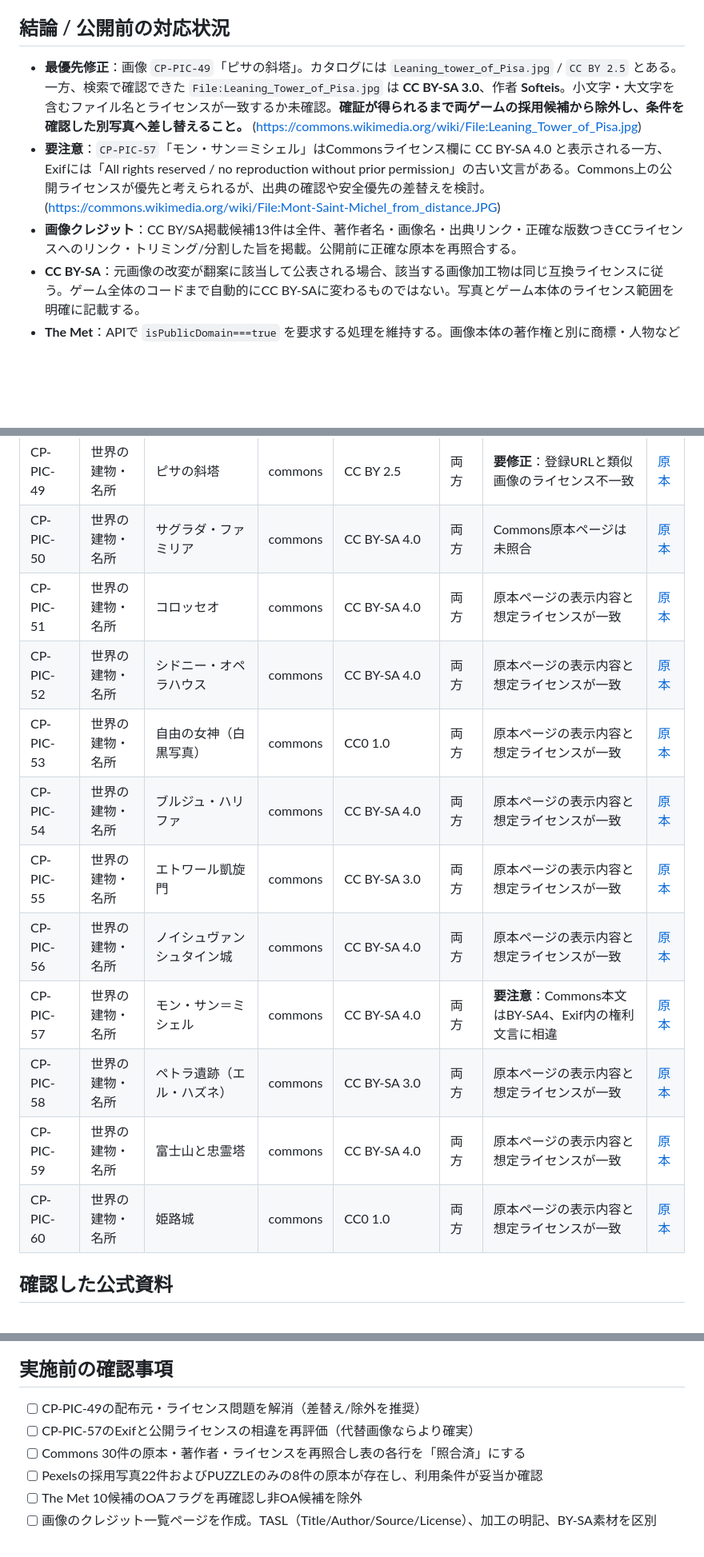
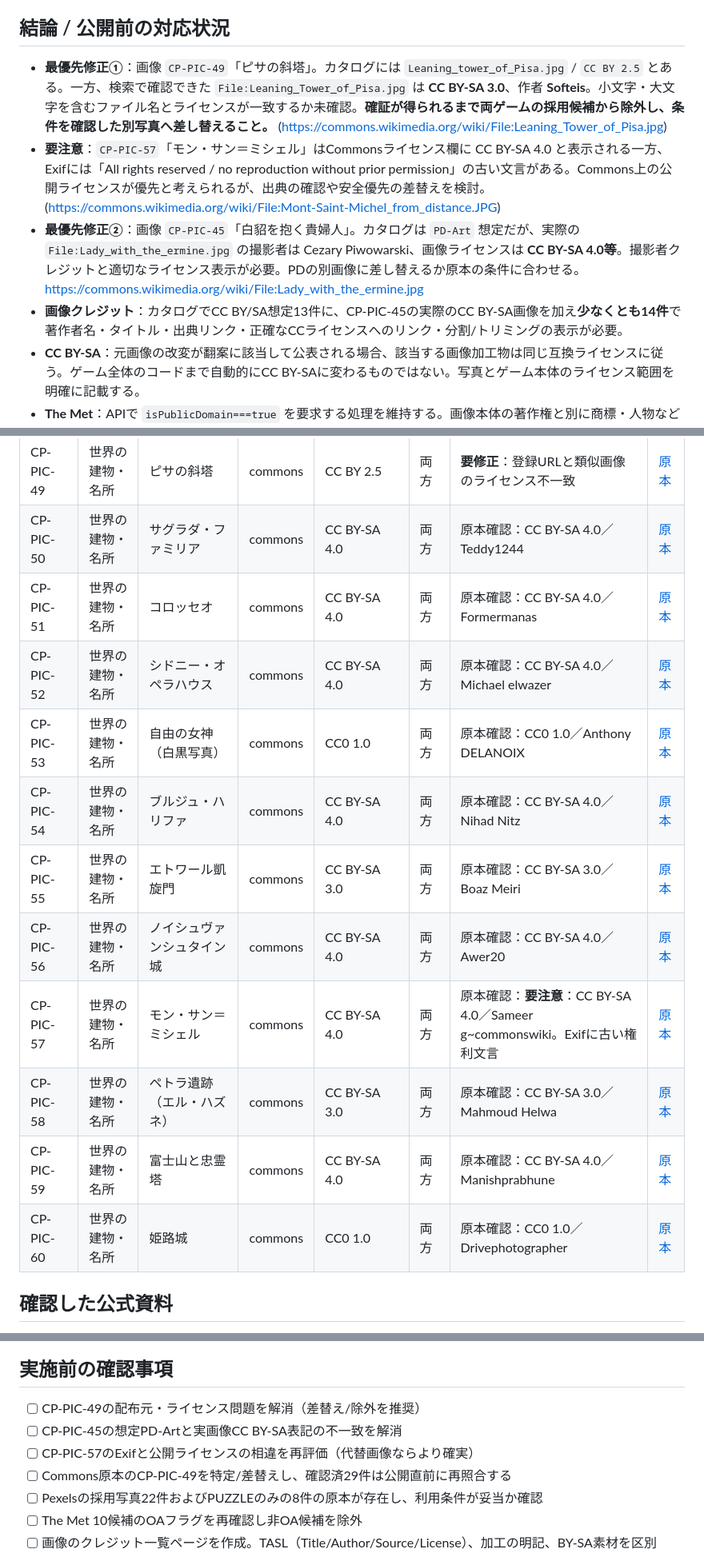
Before and after one commit to hashitaku810-prog/zero-kikaiya-training, a Markdown page: cp-arcade/RIGHTS_AUDIT_2026-11-02.md, 3 parts joined by grey strips. Shown at 80% size. Drawn GitHub-style; blank space fills up the shorter version.

```diff
--- a/cp-arcade/RIGHTS_AUDIT_2026-11-02.md
+++ b/cp-arcade/RIGHTS_AUDIT_2026-11-02.md
@@ -6,9 +6,10 @@
 
 ## 結論 / 公開前の対応状況
 
-- **最優先修正**：画像 `CP-PIC-49`「ピサの斜塔」。カタログには `Leaning_tower_of_Pisa.jpg` / `CC BY 2.5` とある。一方、検索で確認できた `File:Leaning_Tower_of_Pisa.jpg` は **CC BY-SA 3.0**、作者 **Softeis**。小文字・大文字を含むファイル名とライセンスが一致するか未確認。**確証が得られるまで両ゲームの採用候補から除外し、条件を確認した別写真へ差し替えること。** (https://commons.wikimedia.org/wiki/File:Leaning_Tower_of_Pisa.jpg)
+- **最優先修正①**：画像 `CP-PIC-49`「ピサの斜塔」。カタログには `Leaning_tower_of_Pisa.jpg` / `CC BY 2.5` とある。一方、検索で確認できた `File:Leaning_Tower_of_Pisa.jpg` は **CC BY-SA 3.0**、作者 **Softeis**。小文字・大文字を含むファイル名とライセンスが一致するか未確認。**確証が得られるまで両ゲームの採用候補から除外し、条件を確認した別写真へ差し替えること。** (https://commons.wikimedia.org/wiki/File:Leaning_Tower_of_Pisa.jpg)
 - **要注意**：`CP-PIC-57`「モン・サン＝ミシェル」はCommonsライセンス欄に CC BY-SA 4.0 と表示される一方、Exifには「All rights reserved / no reproduction without prior permission」の古い文言がある。Commons上の公開ライセンスが優先と考えられるが、出典の確認や安全優先の差替えを検討。 (https://commons.wikimedia.org/wiki/File:Mont-Saint-Michel_from_distance.JPG)
-- **画像クレジット**：CC BY/SA掲載候補13件は全件、著作者名・画像名・出典リンク・正確な版数つきCCライセンスへのリンク・トリミング/分割した旨を掲載。公開前に正確な原本を再照合する。
+- **最優先修正②**：画像 `CP-PIC-45`「白貂を抱く貴婦人」。カタログは `PD-Art` 想定だが、実際の `File:Lady_with_the_ermine.jpg` の撮影者は Cezary Piwowarski、画像ライセンスは **CC BY-SA 4.0等**。撮影者クレジットと適切なライセンス表示が必要。PDの別画像に差し替えるか原本の条件に合わせる。 https://commons.wikimedia.org/wiki/File:Lady_with_the_ermine.jpg
+- **画像クレジット**：カタログでCC BY/SA想定13件に、CP-PIC-45の実際のCC BY-SA画像を加え**少なくとも14件**で著作者名・タイトル・出典リンク・正確なCCライセンスへのリンク・分割/トリミングの表示が必要。
 - **CC BY-SA**：元画像の改変が翻案に該当して公表される場合、該当する画像加工物は同じ互換ライセンスに従う。ゲーム全体のコードまで自動的にCC BY-SAに変わるものではない。写真とゲーム本体のライセンス範囲を明確に記載する。
 - **The Met**：APIで `isPublicDomain===true` を要求する処理を維持する。画像本体の著作権と別に商標・人物などの権利は例外になり得る。
 - **Pexels**：PexelsライセンスはWebサイト・アプリ内での無料利用と加工を許可している。写真単体再配布、ロゴ/商標への写真使用、写っている人物・ブランドの推薦を装う利用を避ける。全写真の原本ページを一件ずつ開く個別照合は未完了。
@@ -92,15 +93,15 @@
 | CP-PIC-49 | 世界の建物・名所 | ピサの斜塔 | commons | CC BY 2.5 | 両方 | **要修正**：登録URLと類似画像のライセンス不一致 | [原本](https://commons.wikimedia.org/wiki/File:Leaning_tower_of_Pisa.jpg) |
-| CP-PIC-50 | 世界の建物・名所 | サグラダ・ファミリア | commons | CC BY-SA 4.0 | 両方 | Commons原本ページは未照合 | [原本](https://commons.wikimedia.org/wiki/File:Facade_of_the_Sagrada_Familia%2C_Barcelona%2C_Spain.jpg) |
-| CP-PIC-51 | 世界の建物・名所 | コロッセオ | commons | CC BY-SA 4.0 | 両方 | 原本ページの表示内容と想定ライセンスが一致 | [原本](https://commons.wikimedia.org/wiki/File:Exterior_of_Roman_Colosseum.jpg) |
-| CP-PIC-52 | 世界の建物・名所 | シドニー・オペラハウス | commons | CC BY-SA 4.0 | 両方 | 原本ページの表示内容と想定ライセンスが一致 | [原本](https://commons.wikimedia.org/wiki/File:Sydney_Opera_House.jpg) |
-| CP-PIC-53 | 世界の建物・名所 | 自由の女神（白黒写真） | commons | CC0 1.0 | 両方 | 原本ページの表示内容と想定ライセンスが一致 | [原本](https://commons.wikimedia.org/wiki/File:Statue_of_Liberty_-_New_York_City.jpg) |
-| CP-PIC-54 | 世界の建物・名所 | ブルジュ・ハリファ | commons | CC BY-SA 4.0 | 両方 | 原本ページの表示内容と想定ライセンスが一致 | [原本](https://commons.wikimedia.org/wiki/File:Burj_Khalifa_-_Dubai.jpg) |
-| CP-PIC-55 | 世界の建物・名所 | エトワール凱旋門 | commons | CC BY-SA 3.0 | 両方 | 原本ページの表示内容と想定ライセンスが一致 | [原本](https://commons.wikimedia.org/wiki/File:Arc_de_Triomphe_-_Front.jpg) |
-| CP-PIC-56 | 世界の建物・名所 | ノイシュヴァンシュタイン城 | commons | CC BY-SA 4.0 | 両方 | 原本ページの表示内容と想定ライセンスが一致 | [原本](https://commons.wikimedia.org/wiki/File:Neuschwanstein_Castle_in_Germany.jpg) |
-| CP-PIC-57 | 世界の建物・名所 | モン・サン＝ミシェル | commons | CC BY-SA 4.0 | 両方 | **要注意**：Commons本文はBY-SA4、Exif内の権利文言に相違 | [原本](https://commons.wikimedia.org/wiki/File:Mont-Saint-Michel_from_distance.JPG) |
-| CP-PIC-58 | 世界の建物・名所 | ペトラ遺跡（エル・ハズネ） | commons | CC BY-SA 3.0 | 両方 | 原本ページの表示内容と想定ライセンスが一致 | [原本](https://commons.wikimedia.org/wiki/File:Petra_-_Al_Khazneh.jpg) |
-| CP-PIC-59 | 世界の建物・名所 | 富士山と忠霊塔 | commons | CC BY-SA 4.0 | 両方 | 原本ページの表示内容と想定ライセンスが一致 | [原本](https://commons.wikimedia.org/wiki/File:Chureito_Pagoda_and_Mount_Fuji.jpg) |
-| CP-PIC-60 | 世界の建物・名所 | 姫路城 | commons | CC0 1.0 | 両方 | 原本ページの表示内容と想定ライセンスが一致 | [原本](https://commons.wikimedia.org/wiki/File:Himeji_castle.jpg) |
+| CP-PIC-50 | 世界の建物・名所 | サグラダ・ファミリア | commons | CC BY-SA 4.0 | 両方 | 原本確認：CC BY-SA 4.0／Teddy1244 | [原本](https://commons.wikimedia.org/wiki/File:Facade_of_the_Sagrada_Familia%2C_Barcelona%2C_Spain.jpg) |
+| CP-PIC-51 | 世界の建物・名所 | コロッセオ | commons | CC BY-SA 4.0 | 両方 | 原本確認：CC BY-SA 4.0／Formermanas | [原本](https://commons.wikimedia.org/wiki/File:Exterior_of_Roman_Colosseum.jpg) |
+| CP-PIC-52 | 世界の建物・名所 | シドニー・オペラハウス | commons | CC BY-SA 4.0 | 両方 | 原本確認：CC BY-SA 4.0／Michael elwazer | [原本](https://commons.wikimedia.org/wiki/File:Sydney_Opera_House.jpg) |
+| CP-PIC-53 | 世界の建物・名所 | 自由の女神（白黒写真） | commons | CC0 1.0 | 両方 | 原本確認：CC0 1.0／Anthony DELANOIX | [原本](https://commons.wikimedia.org/wiki/File:Statue_of_Liberty_-_New_York_City.jpg) |
+| CP-PIC-54 | 世界の建物・名所 | ブルジュ・ハリファ | commons | CC BY-SA 4.0 | 両方 | 原本確認：CC BY-SA 4.0／Nihad Nitz | [原本](https://commons.wikimedia.org/wiki/File:Burj_Khalifa_-_Dubai.jpg) |
+| CP-PIC-55 | 世界の建物・名所 | エトワール凱旋門 | commons | CC BY-SA 3.0 | 両方 | 原本確認：CC BY-SA 3.0／Boaz Meiri | [原本](https://commons.wikimedia.org/wiki/File:Arc_de_Triomphe_-_Front.jpg) |
+| CP-PIC-56 | 世界の建物・名所 | ノイシュヴァンシュタイン城 | commons | CC BY-SA 4.0 | 両方 | 原本確認：CC BY-SA 4.0／Awer20 | [原本](https://commons.wikimedia.org/wiki/File:Neuschwanstein_Castle_in_Germany.jpg) |
+| CP-PIC-57 | 世界の建物・名所 | モン・サン＝ミシェル | commons | CC BY-SA 4.0 | 両方 | 原本確認：**要注意**：CC BY-SA 4.0／Sameer g~commonswiki。Exifに古い権利文言 | [原本](https://commons.wikimedia.org/wiki/File:Mont-Saint-Michel_from_distance.JPG) |
+| CP-PIC-58 | 世界の建物・名所 | ペトラ遺跡（エル・ハズネ） | commons | CC BY-SA 3.0 | 両方 | 原本確認：CC BY-SA 3.0／Mahmoud Helwa | [原本](https://commons.wikimedia.org/wiki/File:Petra_-_Al_Khazneh.jpg) |
+| CP-PIC-59 | 世界の建物・名所 | 富士山と忠霊塔 | commons | CC BY-SA 4.0 | 両方 | 原本確認：CC BY-SA 4.0／Manishprabhune | [原本](https://commons.wikimedia.org/wiki/File:Chureito_Pagoda_and_Mount_Fuji.jpg) |
+| CP-PIC-60 | 世界の建物・名所 | 姫路城 | commons | CC0 1.0 | 両方 | 原本確認：CC0 1.0／Drivephotographer | [原本](https://commons.wikimedia.org/wiki/File:Himeji_castle.jpg) |
 
 ## 確認した公式資料
 
@@ -116,8 +117,9 @@
 ## 実施前の確認事項
 
 - [ ] CP-PIC-49の配布元・ライセンス問題を解消（差替え/除外を推奨）
+- [ ] CP-PIC-45の想定PD-Artと実画像CC BY-SA表記の不一致を解消
 - [ ] CP-PIC-57のExifと公開ライセンスの相違を再評価（代替画像ならより確実）
-- [ ] Commons 30件の原本・著作者・ライセンスを再照合し表の各行を「照合済」にする
+- [ ] Commons原本のCP-PIC-49を特定/差替えし、確認済29件は公開直前に再照合する
 - [ ] Pexelsの採用写真22件およびPUZZLEのみの8件の原本が存在し、利用条件が妥当か確認
 - [ ] The Met 10候補のOAフラグを再確認し非OA候補を除外
 - [ ] 画像のクレジット一覧ページを作成。TASL（Title/Author/Source/License）、加工の明記、BY-SA素材を区別
```
Also changed, not shown: other parts of cp-arcade/RIGHTS_AUDIT_2026-11-02.md (+20 -20 lines).
